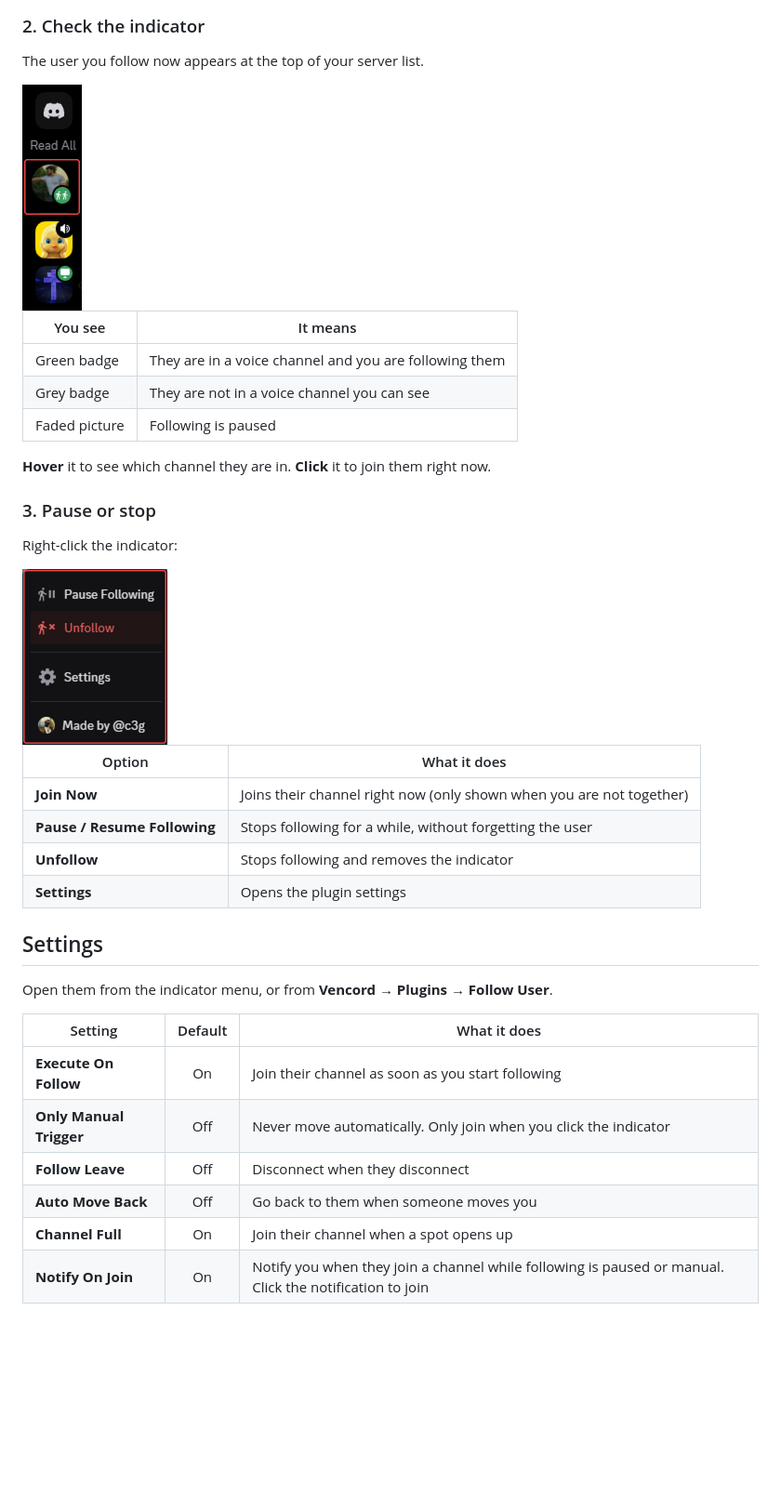
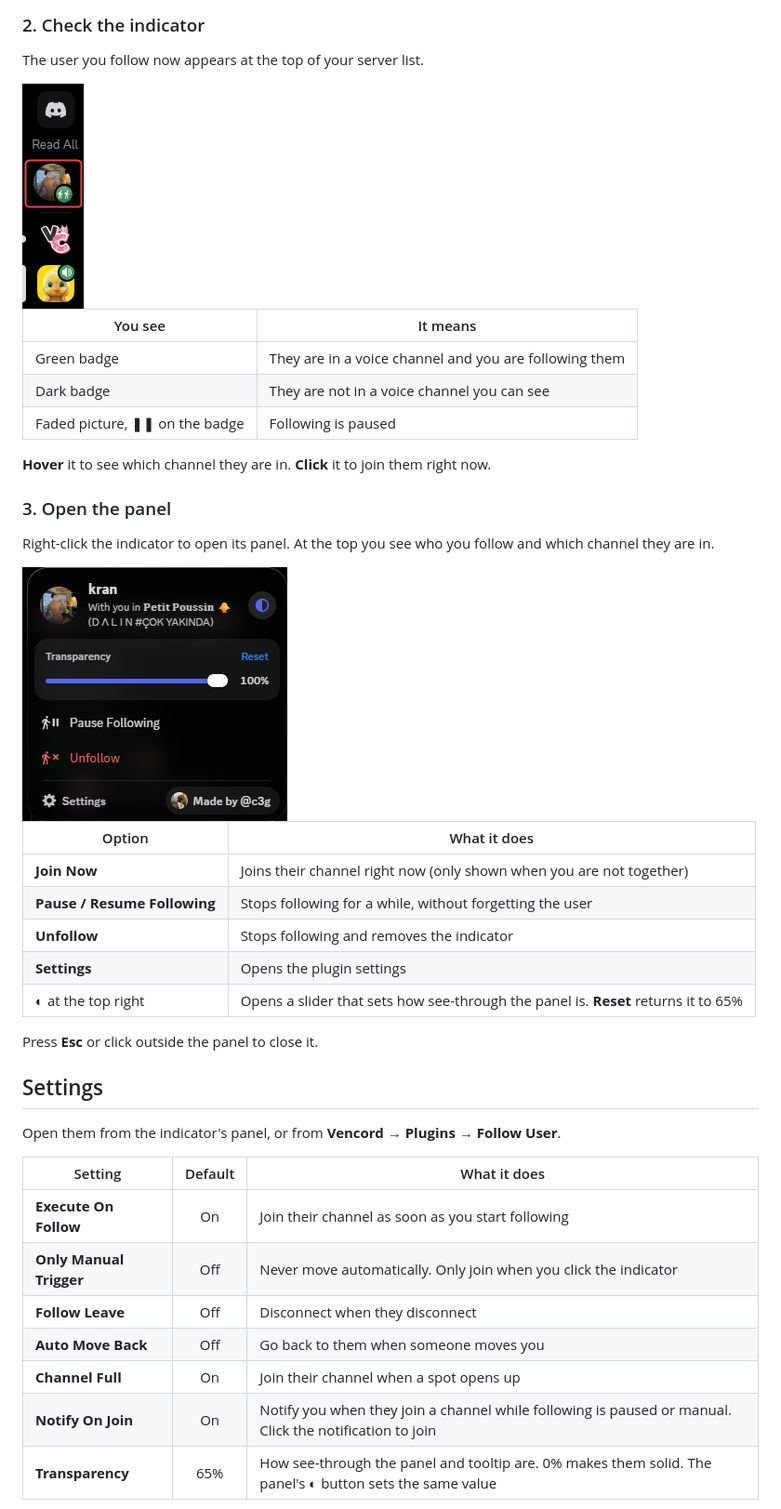
Before and after one commit to cegged/Follow-User, a Markdown page: README.md, the part around one of its changes. Shown at 93% size. GitHub-like rendering; pictures changed too: images/indicator-menu.png, images/indicator.png; blank space fills up the shorter version.

```diff
--- a/README.md
+++ b/README.md
@@ -41,21 +41,21 @@ To stop, right-click them again and click **Unfollow User**. You can follow one
 
 The user you follow now appears at the top of your server list.
 
-<img src="images/indicator.png" alt="Follow indicator in the server list" width="64">
+<img src="images/indicator.png" alt="Follow indicator in the server list" width="66">
 
 | You see | It means |
 |---|---|
 | Green badge | They are in a voice channel and you are following them |
-| Grey badge | They are not in a voice channel you can see |
-| Faded picture | Following is paused |
+| Dark badge | They are not in a voice channel you can see |
+| Faded picture, ❚❚ on the badge | Following is paused |
 
 **Hover** it to see which channel they are in. **Click** it to join them right now.
 
-### 3. Pause or stop
+### 3. Open the panel
 
-Right-click the indicator:
+Right-click the indicator to open its panel. At the top you see who you follow and which channel they are in.
 
-<img src="images/indicator-menu.png" alt="Indicator menu" width="156">
+<img src="images/indicator-menu.png" alt="Indicator panel with the transparency slider open" width="285">
 
 | Option | What it does |
 |---|---|
@@ -63,10 +63,13 @@ Right-click the indicator:
 | **Pause / Resume Following** | Stops following for a while, without forgetting the user |
 | **Unfollow** | Stops following and removes the indicator |
 | **Settings** | Opens the plugin settings |
+| **◐** at the top right | Opens a slider that sets how see-through the panel is. **Reset** returns it to 65% |
+
+Press **Esc** or click outside the panel to close it.
 
 ## Settings
 
-Open them from the indicator menu, or from **Vencord → Plugins → Follow User**.
+Open them from the indicator's panel, or from **Vencord → Plugins → Follow User**.
 
 | Setting | Default | What it does |
 |---|:---:|---|
@@ -76,4 +79,5 @@ Open them from the indicator menu, or from **Vencord → Plugins → Follow User
 | **Auto Move Back** | Off | Go back to them when someone moves you |
 | **Channel Full** | On | Join their channel when a spot opens up |
 | **Notify On Join** | On | Notify you when they join a channel while following is paused or manual. Click the notification to join |
+| **Transparency** | 65% | How see-through the panel and tooltip are. 0% makes them solid. The panel's ◐ button sets the same value |
 
```
Also changed, not shown: other parts of README.md (+1 -1 lines), images/settings.png, 7 other files.
